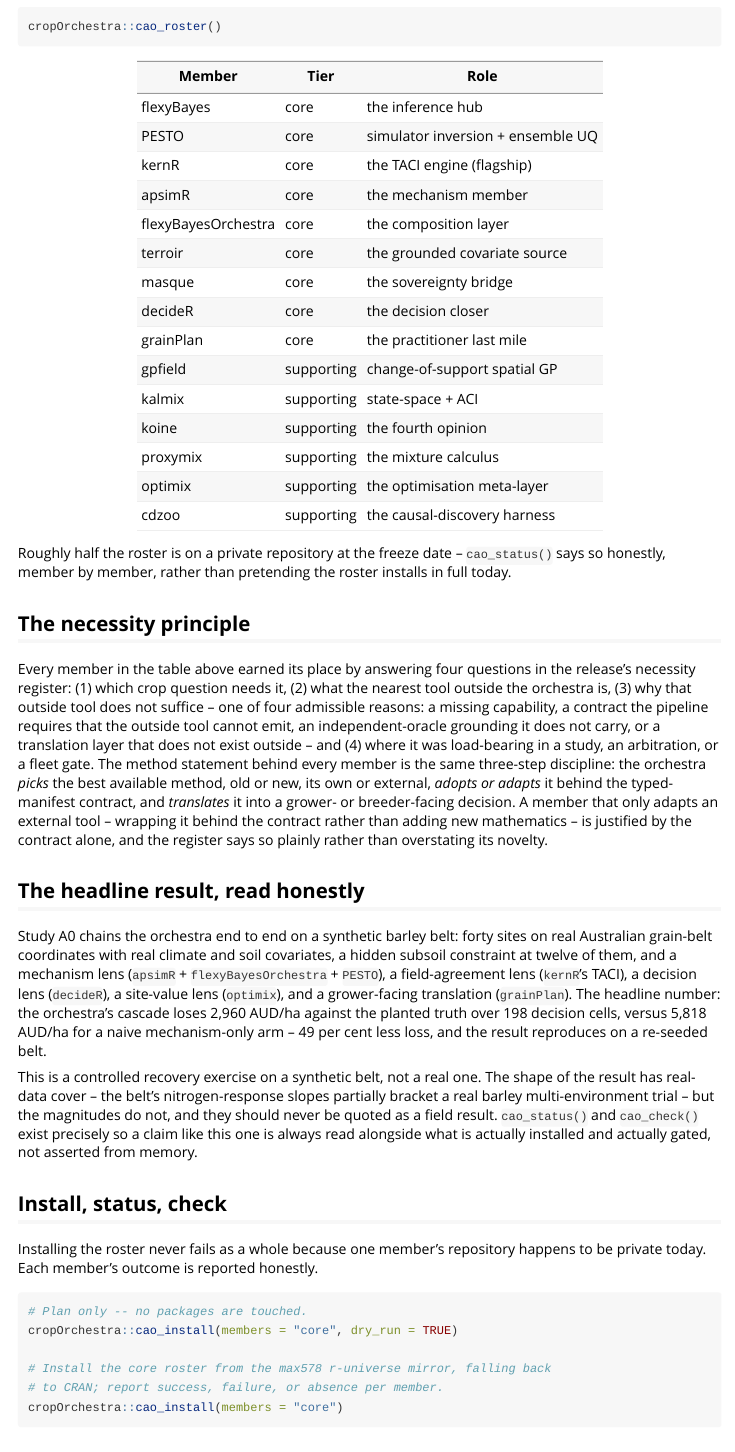
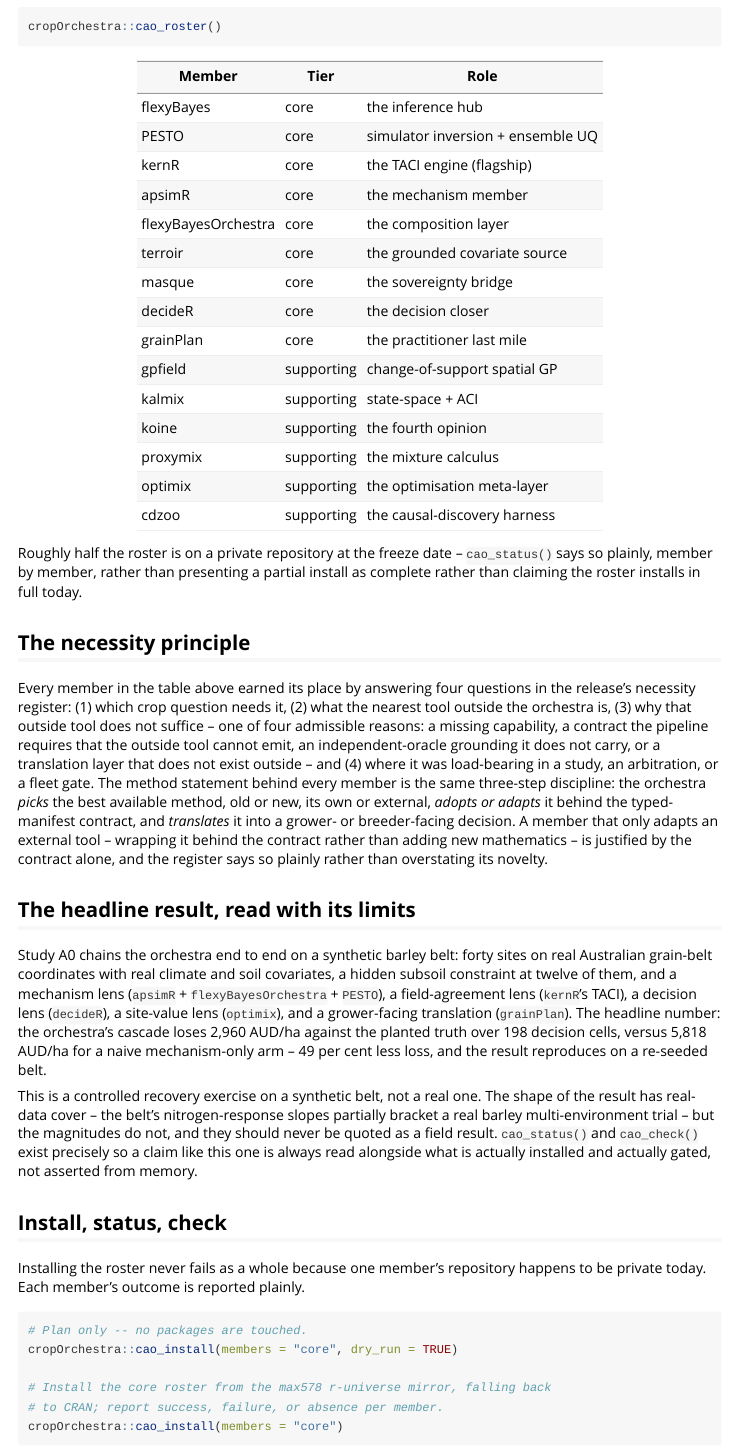
Before and after one commit to max578/cropOrchestra, an R Markdown document (vignettes/crop_analytics_orchestra.Rmd): the page in a window 1100 px wide, from 410 px down. Rendered offline with R 4.5, knitr and Pandoc, with nearby package versions.

Commit message:
docs: finished-register sweep of reader-facing prose (manuscript_style invariant 9)

````diff
--- a/vignettes/crop_analytics_orchestra.Rmd
+++ b/vignettes/crop_analytics_orchestra.Rmd
@@ -58,7 +58,7 @@
 | cdzoo | supporting | the causal-discovery harness |
 
 Roughly half the roster is on a private repository at the freeze date --
-`cao_status()` says so honestly, member by member, rather than pretending the
+`cao_status()` says so plainly, member by member, rather than presenting a partial install as complete rather than claiming the
 roster installs in full today.
 
 ## The necessity principle
@@ -79,7 +79,7 @@
 justified by the contract alone, and the register says so plainly rather
 than overstating its novelty.
 
-## The headline result, read honestly
+## The headline result, read with its limits
 
 Study A0 chains the orchestra end to end on a synthetic barley belt: forty
 sites on real Australian grain-belt coordinates with real climate and soil
@@ -102,7 +102,7 @@
 ## Install, status, check
 
 Installing the roster never fails as a whole because one member's repository
-happens to be private today. Each member's outcome is reported honestly.
+happens to be private today. Each member's outcome is reported plainly.
 
 ```{r}
 # Plan only -- no packages are touched.
````
Also changed, not shown: R/cao_install.R (+1 -1 lines), R/cao_status.R (+2 -2 lines), R/cropOrchestra-package.R (+1 -1 lines), R/internal_functions.R (+2 -2 lines), README.md, 2 other files.
